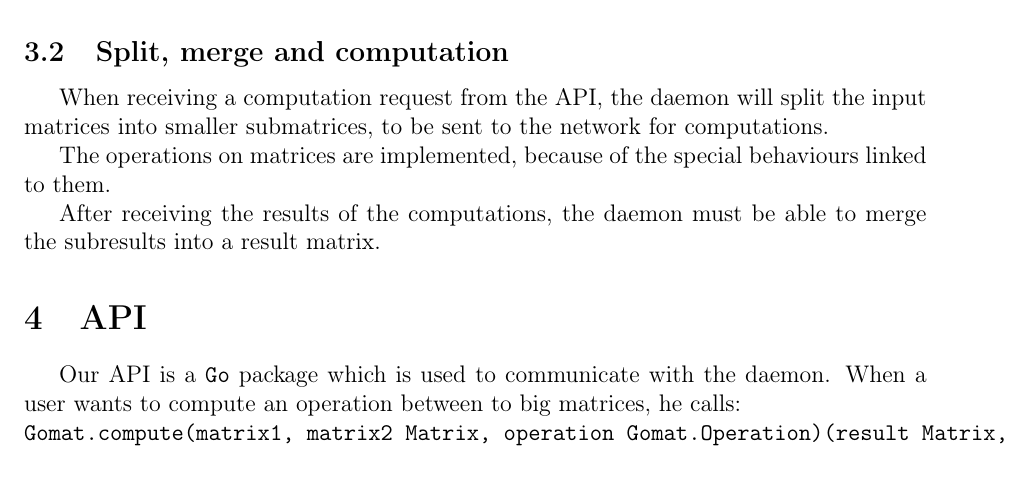
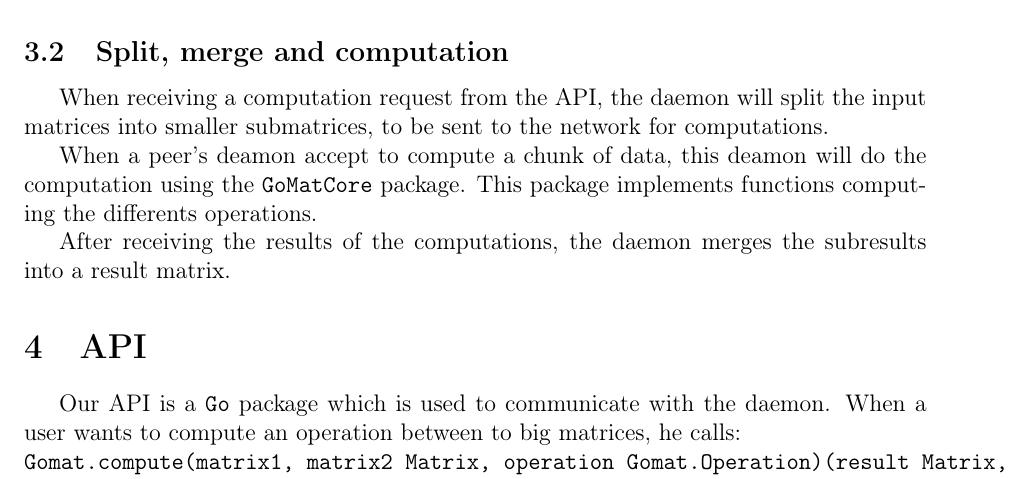
Before and after one commit to gjolly/gomat, a LaTeX document (Docs/3pagesdoc.tex): part of page 3 of 5, cut so that both start at the same text. Compiled offline with pdfLaTeX.

Commit message:
Split merge text

```diff
--- a/Docs/3pagesdoc.tex
+++ b/Docs/3pagesdoc.tex
@@ -52,9 +52,9 @@
     \subsection{Split, merge and computation}
     When receiving a computation request from the API, the daemon will split the input matrices into smaller submatrices, to be sent to the network for computations.
 
-	The operations on matrices are implemented, because of the special behaviours linked to them.
+    When a peer's deamon accept to compute a chunk of data, this deamon will do the computation using the \texttt{GoMatCore} package. This package implements functions computing the differents operations.
 
-	After receiving the results of the computations, the daemon must be able to merge the subresults into a result matrix.
+    After receiving the results of the computations, the daemon merges the subresults into a result matrix.
 
     \section{API}
     Our API is a \Go package which is used to communicate with the daemon. When a user wants to compute an operation between to big matrices, he calls:\\
```
